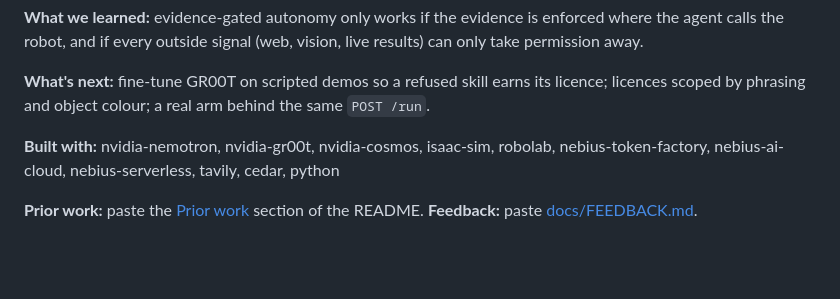
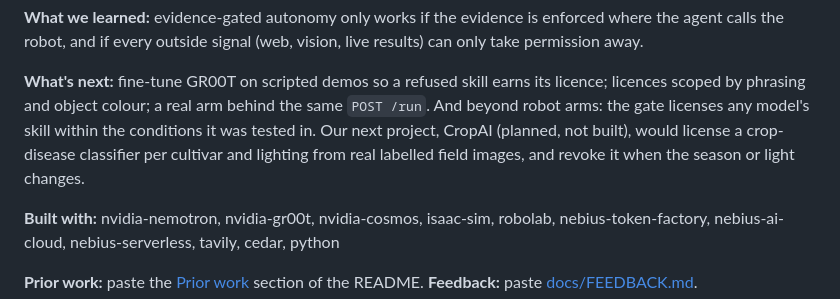
Before and after one commit to thiagopari/learners-permit, a Markdown page: docs/SUBMISSION.md, the part around the change. GitHub-like rendering; blank space fills up the shorter version.

```diff
--- a/docs/SUBMISSION.md
+++ b/docs/SUBMISSION.md
@@ -53,7 +53,9 @@ degraded GR00T on bananas (20/20, 16/20), so the licence correctly stayed.
 and if every outside signal (web, vision, live results) can only take permission away.
 
 **What's next:** fine-tune GR00T on scripted demos so a refused skill earns its licence; licences scoped by phrasing
-and object colour; a real arm behind the same `POST /run`.
+and object colour; a real arm behind the same `POST /run`. And beyond robot arms: the gate licenses any model's skill
+within the conditions it was tested in. Our next project, CropAI (planned, not built), would license a crop-disease
+classifier per cultivar and lighting from real labelled field images, and revoke it when the season or light changes.
 
 **Built with:** nvidia-nemotron, nvidia-gr00t, nvidia-cosmos, isaac-sim, robolab, nebius-token-factory,
 nebius-ai-cloud, nebius-serverless, tavily, cedar, python
```
Also changed, not shown: README.md (+7 -0 lines).
